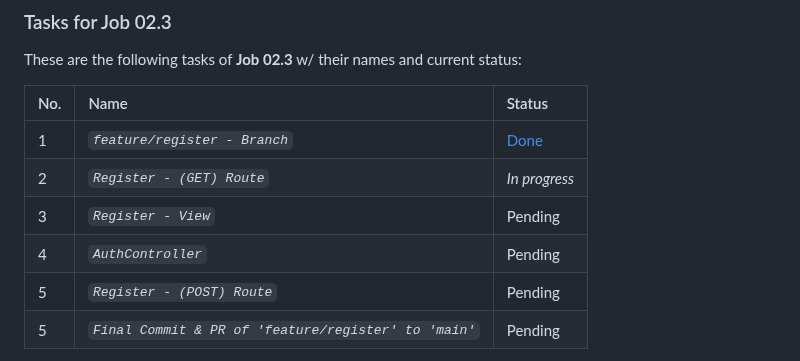
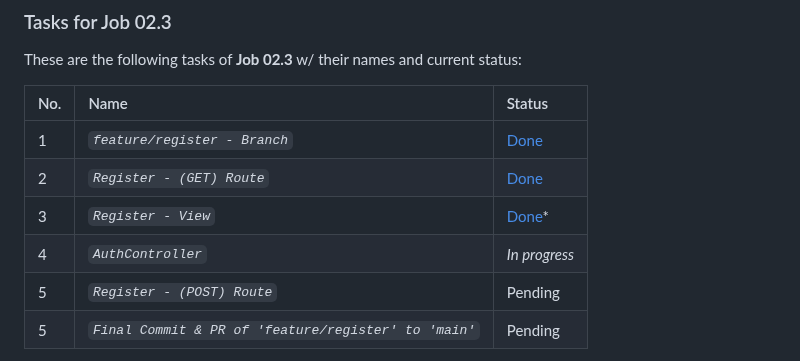
Before and after one commit to abraham-ukachi/super-week, a Markdown page: README.md, the part around the change. Drawn GitHub-style; folded sections open.

Commit message:
:fire: Register - View is *done*

```diff
--- a/README.md
+++ b/README.md
@@ -320,9 +320,9 @@ These are the following tasks of **Job 02.3** w/ their names and current status:
 | No. | Name | Status |
 |:----|:-----|:-------|
 | 1 | *`feature/register - Branch`* | [Done](https://github.com/abraham-ukachi/super-week/tree/feature/register) |
-| 2 | *`Register - (GET) Route`* | *_In progress_* |
-| 3 | *`Register - View`* | Pending |
-| 4 | *`AuthController`* | Pending |
+| 2 | *`Register - (GET) Route`* | [Done](./index.php) |
+| 3 | *`Register - View`* | [Done](./src/View/register.php)\* |
+| 4 | *`AuthController`* | *_In progress_* |
 | 5 | *`Register - (POST) Route`* | Pending |
 | 5 | *`Final Commit & PR of 'feature/register' to 'main'`* | Pending |
 
```
